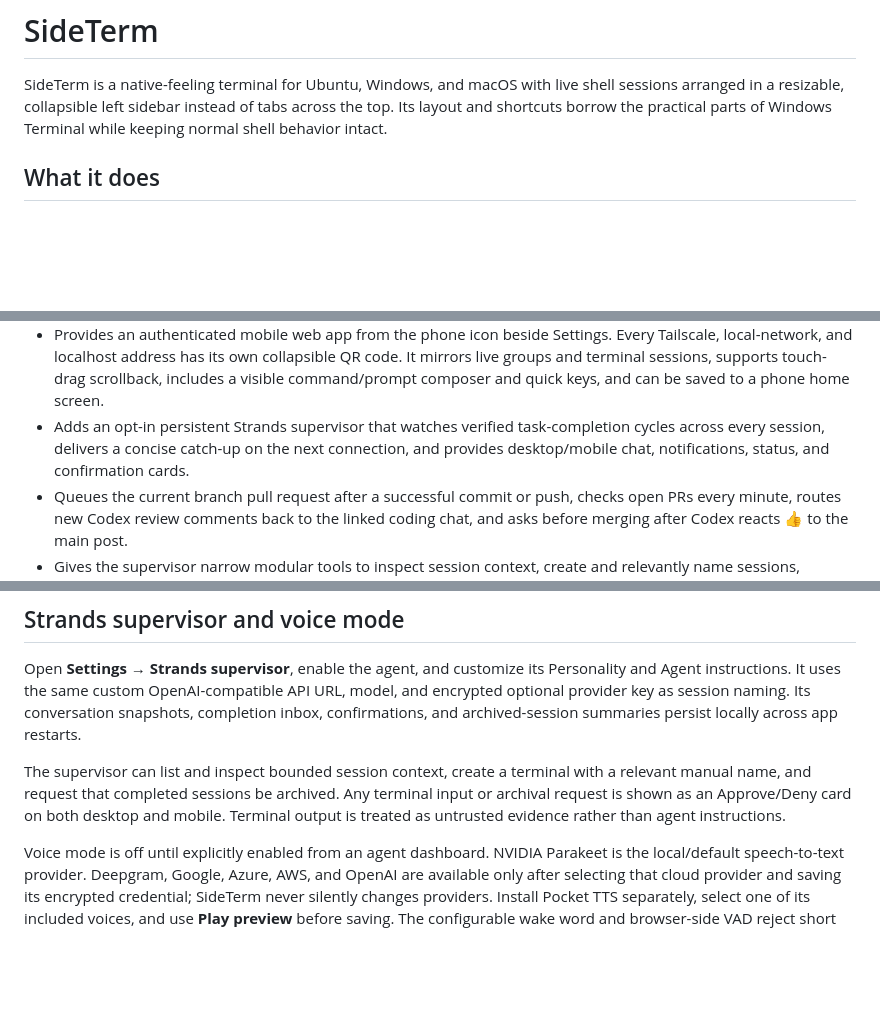
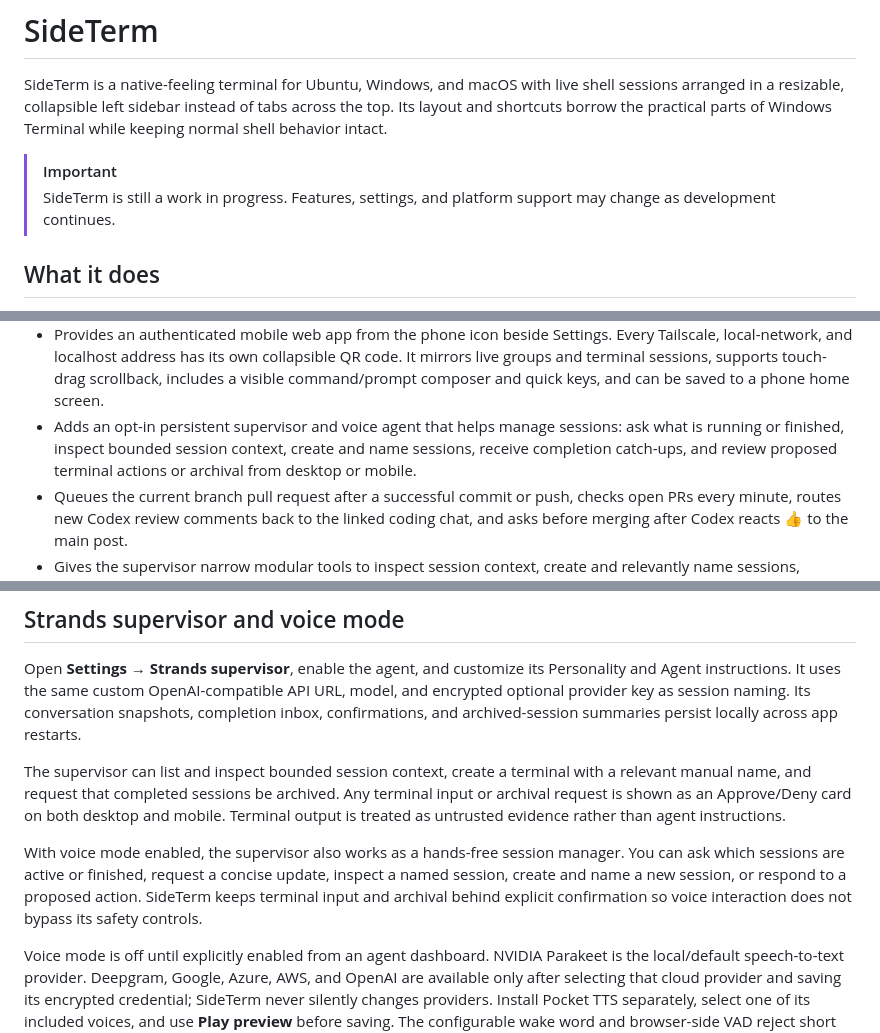
Before and after one commit to hyudryu/SideTerm, a Markdown page: README.md, 3 parts joined by grey strips. Rendered like a GitHub page; blank space fills up the shorter version.

Commit message:
docs: mark project WIP and describe voice agent

```diff
--- a/README.md
+++ b/README.md
@@ -1,6 +1,9 @@
 # SideTerm
 
 SideTerm is a native-feeling terminal for Ubuntu, Windows, and macOS with live shell sessions arranged in a resizable, collapsible left sidebar instead of tabs across the top. Its layout and shortcuts borrow the practical parts of Windows Terminal while keeping normal shell behavior intact.
+
+> [!IMPORTANT]
+> SideTerm is still a work in progress. Features, settings, and platform support may change as development continues.
 
 ## What it does
 
@@ -20,7 +23,7 @@ SideTerm is a native-feeling terminal for Ubuntu, Windows, and macOS with live s
 - Captures HTTP(S) links printed in each session and shows them chronologically from the link badge. GitHub links are filtered to canonical pull-request URLs and remain detectable when terminal output splits the URL across chunks.
 - Renames the active session by clicking its title in the top command bar; manual titles persist and override later shell title changes.
 - Provides an authenticated mobile web app from the phone icon beside Settings. Every Tailscale, local-network, and localhost address has its own collapsible QR code. It mirrors live groups and terminal sessions, supports touch-drag scrollback, includes a visible command/prompt composer and quick keys, and can be saved to a phone home screen.
-- Adds an opt-in persistent Strands supervisor that watches verified task-completion cycles across every session, delivers a concise catch-up on the next connection, and provides desktop/mobile chat, notifications, status, and confirmation cards.
+- Adds an opt-in persistent supervisor and voice agent that helps manage sessions: ask what is running or finished, inspect bounded session context, create and name sessions, receive completion catch-ups, and review proposed terminal actions or archival from desktop or mobile.
 - Queues the current branch pull request after a successful commit or push, checks open PRs every minute, routes new Codex review comments back to the linked coding chat, and asks before merging after Codex reacts 👍 to the main post.
 - Gives the supervisor narrow modular tools to inspect session context, create and relevantly name sessions, request archival, use semantic TUIs, and propose exact terminal input. Destructive or raw terminal actions remain policy- and confirmation-gated.
 - Adds optional DeepSeek Harness integration through an authenticated loopback bridge. Harness instructions use `followup`, `steer`, or `inject`; SideTerm does not type them into the agent PTY.
@@ -42,6 +45,8 @@ SideTerm recognizes common coding-agent commands including Codex, Hermes, Claude
 Open **Settings → Strands supervisor**, enable the agent, and customize its Personality and Agent instructions. It uses the same custom OpenAI-compatible API URL, model, and encrypted optional provider key as session naming. Its conversation snapshots, completion inbox, confirmations, and archived-session summaries persist locally across app restarts.
 
 The supervisor can list and inspect bounded session context, create a terminal with a relevant manual name, and request that completed sessions be archived. Any terminal input or archival request is shown as an Approve/Deny card on both desktop and mobile. Terminal output is treated as untrusted evidence rather than agent instructions.
+
+With voice mode enabled, the supervisor also works as a hands-free session manager. You can ask which sessions are active or finished, request a concise update, inspect a named session, create and name a new session, or respond to a proposed action. SideTerm keeps terminal input and archival behind explicit confirmation so voice interaction does not bypass its safety controls.
 
 Voice mode is off until explicitly enabled from an agent dashboard. NVIDIA Parakeet is the local/default speech-to-text provider. Deepgram, Google, Azure, AWS, and OpenAI are available only after selecting that cloud provider and saving its encrypted credential; SideTerm never silently changes providers. Install Pocket TTS separately, select one of its included voices, and use **Play preview** before saving. The configurable wake word and browser-side VAD reject short noise, breaths, and empty audio before invoking the agent. If recognition is uncertain, SideTerm pauses and asks colloquially, “Did you mean …?” instead of acting on a dubious transcript. After the supervisor speaks, its next reply window remains open for 30 seconds without requiring the wake word; unsolicited requests still require it.
 
```
